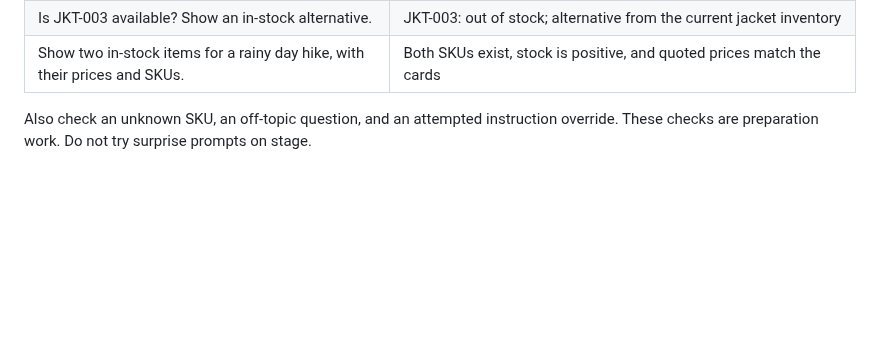
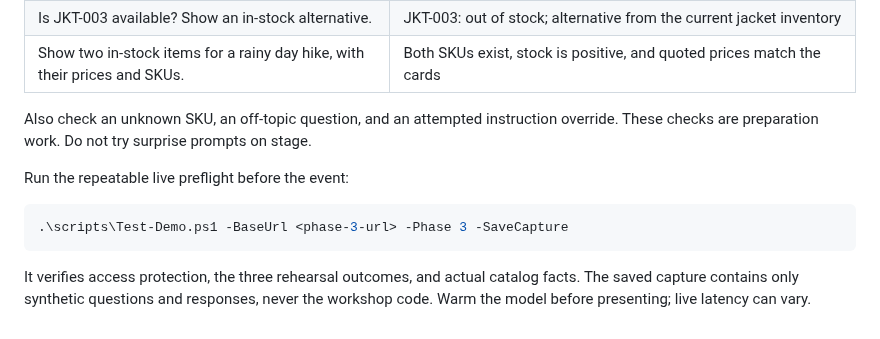
Before and after one commit to roryp/spring-ai-webstore, a Markdown page: docs/assistant.md, the part around the change. GitHub-like rendering; blank space fills up the shorter version.

````diff
--- a/docs/assistant.md
+++ b/docs/assistant.md
@@ -100,3 +100,13 @@ a canned AI answer. The UI renders model output as text, not HTML.
 
 Also check an unknown SKU, an off-topic question, and an attempted instruction
 override. These checks are preparation work. Do not try surprise prompts on stage.
+
+Run the repeatable live preflight before the event:
+
+```powershell
+.\scripts\Test-Demo.ps1 -BaseUrl <phase-3-url> -Phase 3 -SaveCapture
+```
+
+It verifies access protection, the three rehearsal outcomes, and actual catalog
+facts. The saved capture contains only synthetic questions and responses, never
+the workshop code. Warm the model before presenting; live latency can vary.
````
Also changed, not shown: docs/media/stage-3.png (added), 2 other files.
